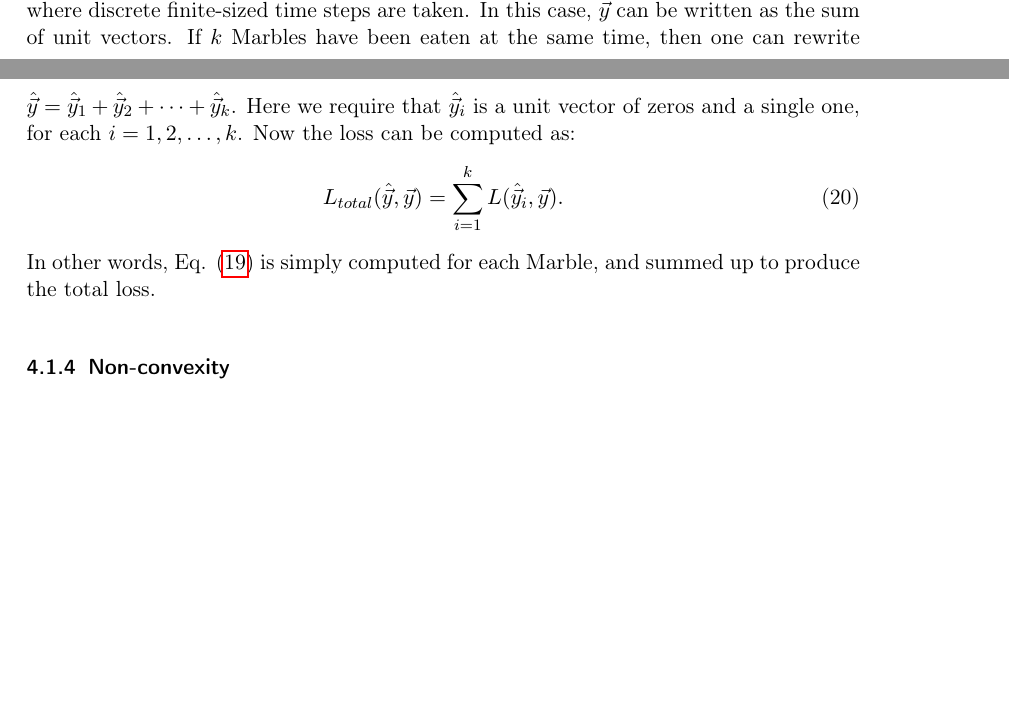
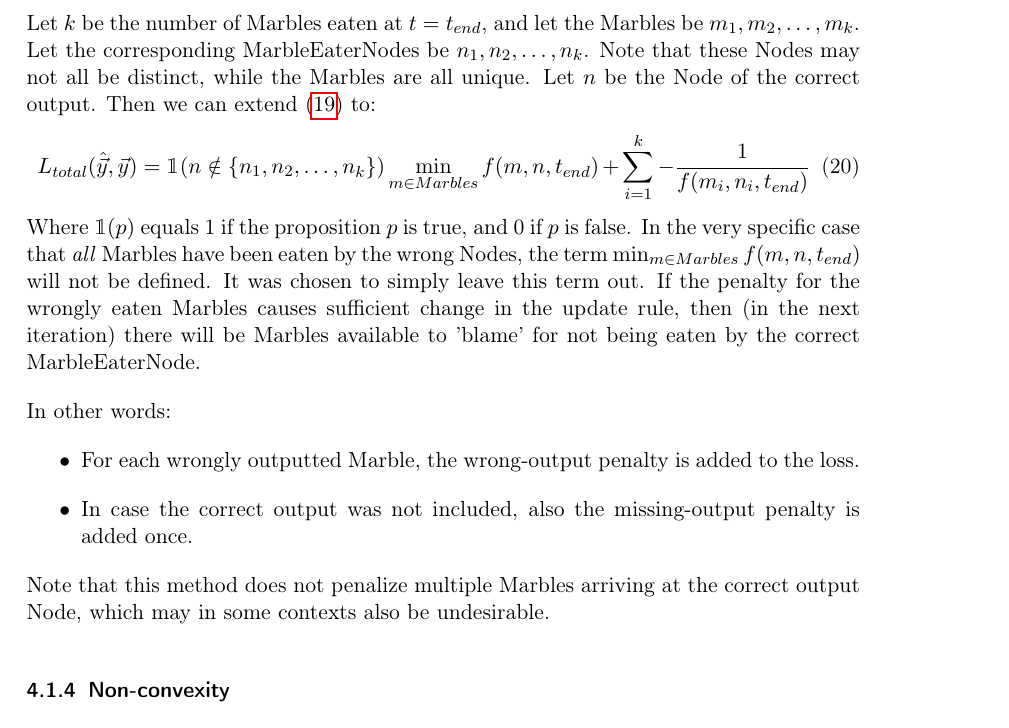
Before and after one commit to Nifrec/nenwin, a LaTeX paper (main.tex, which reads training_1_eaters_as_output.tex): two parts of pages 35 and 36 of 61 before the commit and part of page 36 of 61 after it, the two joined at a grey line, cut at the place of the change, the shorter picture padded with empty space. Compiled offline with pdfLaTeX.

Commit message:
Rewrite multi-output loss

```diff
--- a/training_1_eaters_as_output.tex
+++ b/training_1_eaters_as_output.tex
@@ -67,12 +67,23 @@ In summary, the loss $L(\hat{\vec{y}}, \vec{y})$ is defined as:
 Where $n$ is the node at the unique index $i$ where $y_i = 1$, $Marbles$ is the set of all Marbles in the model, and $m'$ is \textit{the} Marble eaten by some node $n' \neq n$ in the case $\vec{y} \neq \hat{\vec{y}} \neq 0$.
 
 \subsubsection{Multiple outputs}
-Eq. \eqref{eq:classification_loss_full} assumes that at most one Marble will be eaten. It is possible that multiple Marbles will be eaten at the same time. Especially in simulation this is not unlikely, where discrete finite-sized time steps are taken. In this case, $\hat{\vec{y}}$ can be written as the sum of unit vectors. If $k$ Marbles have been eaten at the same time, then one can rewrite $\hat{\vec{y}} = \hat{\vec{y}}_1 + \hat{\vec{y}}_2 + \dots + \hat{\vec{y}}_k$. Here we require that $\hat{\vec{y}}_i$ is a unit vector of zeros and a single one, for each $i=1, 2, \dots, k$. Now the loss can be computed as:
+Eq. \eqref{eq:classification_loss_full} assumes that at most one Marble will be eaten. It is possible that multiple Marbles will be eaten at the same time. Especially in simulation this is not unlikely, where discrete finite-sized time steps are taken.
+
+Let $k$ be the number of Marbles eaten at $t = t_{end}$, and let the Marbles be $m_1, m_2, \dots, m_k$. Let the corresponding MarbleEaterNodes be $n_1, n_2, \dots, n_k$. Note that these Nodes may not all be distinct, while the Marbles are all unique. Let $n$ be the Node of the correct output. Then we can extend \eqref{eq:classification_loss_full} to:
 \begin{equation}
-	L_{total}(\hat{\vec{y}}, \vec{y}) = \sum_{i=1}^{k} L(\hat{\vec{y}}_i, \vec{y}).
-	\label{eq:classification_loss_multi_output}
+	L_{total}(\hat{\vec{y}}, \vec{y}) = \mathbbm{1}(n\notin \{n_1, n_2, \dots, n_k\}) \min_{m \in Marbles} f(m, n, t_{end}) + \sum_{i=1}^{k}  - \frac{1}{f(m_i, n_i, t_{end})}
 \end{equation}
-In other words, Eq. \eqref{eq:classification_loss_full} is simply computed for each Marble, and summed up to produce the total loss.
+Where $\mathbbm{1}(p)$ equals 1 if the proposition $p$ is true, and 0 if $p$ is false.
+In the very specific case that \textit{all} Marbles have been eaten by the wrong Nodes, the term $\min_{m \in Marbles} f(m, n, t_{end})$ will not be defined. It was chosen to simply leave this term out. If the penalty for the wrongly eaten Marbles causes sufficient change in the update rule, then (in the next iteration) there will be Marbles available to 'blame' for not being eaten by the correct MarbleEaterNode.
+
+In other words:
+\begin{itemize}
+	\item For each wrongly outputted Marble, the wrong-output penalty is added to the loss.
+	\item In case the correct output was not included, also the missing-output penalty is added once.
+\end{itemize}
+
+Note that this method does not penalize multiple Marbles arriving at the correct output Node,
+which may in some contexts also be undesirable.
 
 \subsubsection{Non-convexity}
 Eq. \eqref{eq:classification_loss_full} is not convex. This is not surprising given its relatively complex piece-wise definition. To simplify the notation, define the following extension of Definition \ref{def:cumul_output_vect}:
```
